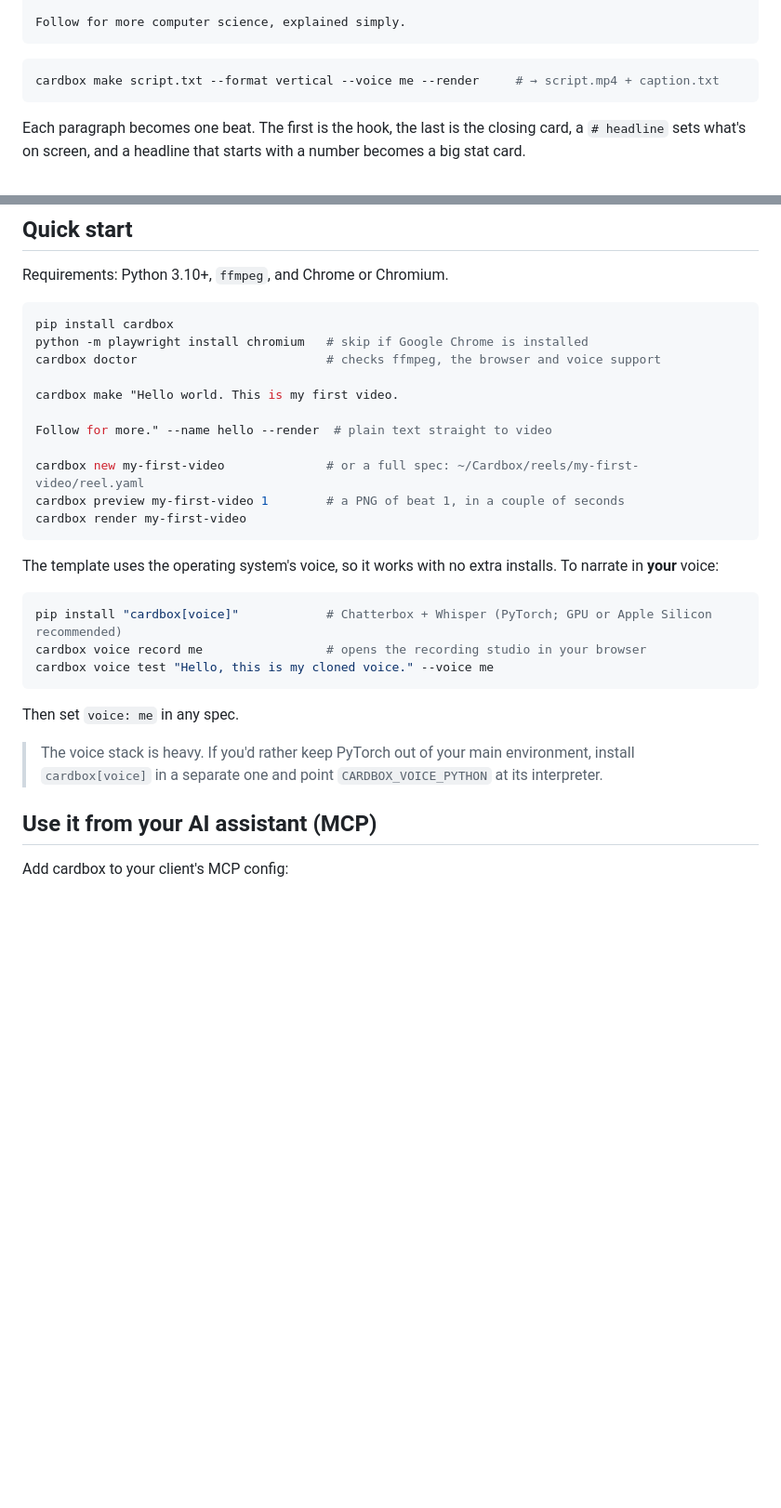
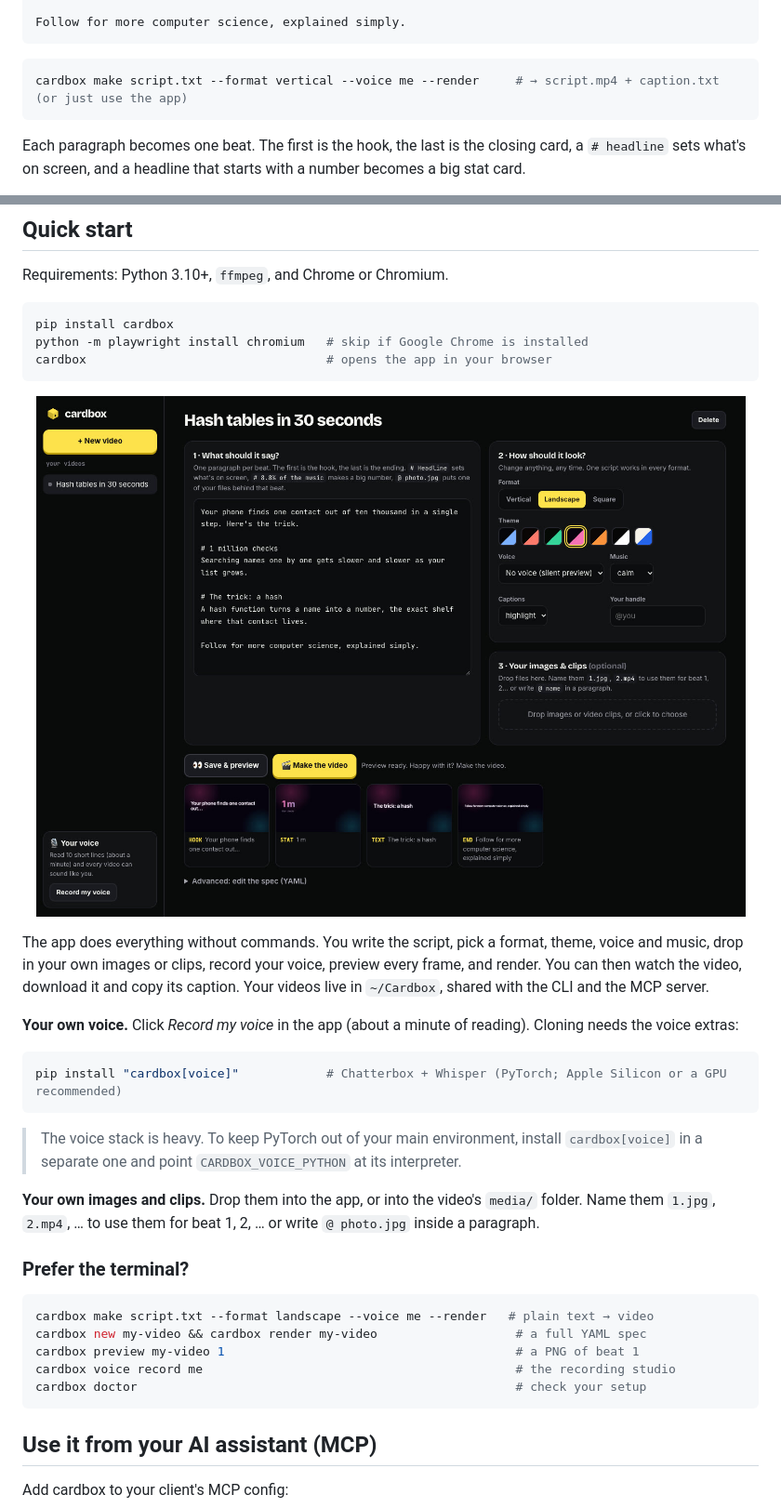
Before and after one commit to Aryainguz/cardbox, a Markdown page: README.md, 2 parts joined by grey strips. Shown at 93% size. GitHub-like rendering; pictures changed too: site/media/app.jpg (added); blank space fills up the shorter version.

Commit message:
docs: lead with 'no paid AI needed'; app-first quick start; tool-focused site with use cases

````diff
--- a/README.md
+++ b/README.md
@@ -48,7 +61,7 @@ Follow for more computer science, explained simply.
 ```
 
 ```bash
-cardbox make script.txt --format vertical --voice me --render     # → script.mp4 + caption.txt
+cardbox make script.txt --format vertical --voice me --render     # → script.mp4 + caption.txt (or just use the app)
 ```
 
 Each paragraph becomes one beat. The first is the hook, the last is the closing card, a `# headline` sets what's on screen, and a headline that starts with a number becomes a big stat card.
@@ -92,28 +105,32 @@ Requirements: Python 3.10+, `ffmpeg`, and Chrome or Chromium.
 ```bash
 pip install cardbox
 python -m playwright install chromium   # skip if Google Chrome is installed
-cardbox doctor                          # checks ffmpeg, the browser and voice support
-
-cardbox make "Hello world. This is my first video.
-
-Follow for more." --name hello --render  # plain text straight to video
-
-cardbox new my-first-video              # or a full spec: ~/Cardbox/reels/my-first-video/reel.yaml
-cardbox preview my-first-video 1        # a PNG of beat 1, in a couple of seconds
-cardbox render my-first-video
+cardbox                                 # opens the app in your browser
 ```
 
-The template uses the operating system's voice, so it works with no extra installs. To narrate in **your** voice:
+<p align="center"><img src="site/media/app.jpg" alt="The cardbox app" width="820"></p>
+
+The app does everything without commands. You write the script, pick a format, theme, voice and music, drop in your own images or clips, record your voice, preview every frame, and render. You can then watch the video, download it and copy its caption. Your videos live in `~/Cardbox`, shared with the CLI and the MCP server.
+
+**Your own voice.** Click *Record my voice* in the app (about a minute of reading). Cloning needs the voice extras:
 
 ```bash
-pip install "cardbox[voice]"            # Chatterbox + Whisper (PyTorch; GPU or Apple Silicon recommended)
-cardbox voice record me                 # opens the recording studio in your browser
-cardbox voice test "Hello, this is my cloned voice." --voice me
+pip install "cardbox[voice]"            # Chatterbox + Whisper (PyTorch; Apple Silicon or a GPU recommended)
 ```
 
-Then set `voice: me` in any spec.
+> The voice stack is heavy. To keep PyTorch out of your main environment, install `cardbox[voice]` in a separate one and point `CARDBOX_VOICE_PYTHON` at its interpreter.
 
-> The voice stack is heavy. If you'd rather keep PyTorch out of your main environment, install `cardbox[voice]` in a separate one and point `CARDBOX_VOICE_PYTHON` at its interpreter.
+**Your own images and clips.** Drop them into the app, or into the video's `media/` folder. Name them `1.jpg`, `2.mp4`, … to use them for beat 1, 2, … or write `@ photo.jpg` inside a paragraph.
+
+### Prefer the terminal?
+
+```bash
+cardbox make script.txt --format landscape --voice me --render   # plain text → video
+cardbox new my-video && cardbox render my-video                   # a full YAML spec
+cardbox preview my-video 1                                        # a PNG of beat 1
+cardbox voice record me                                           # the recording studio
+cardbox doctor                                                    # check your setup
+```
 
 ## Use it from your AI assistant (MCP)
 
````
Also changed, not shown: other parts of README.md (+17 -4 lines), 4 other files.
